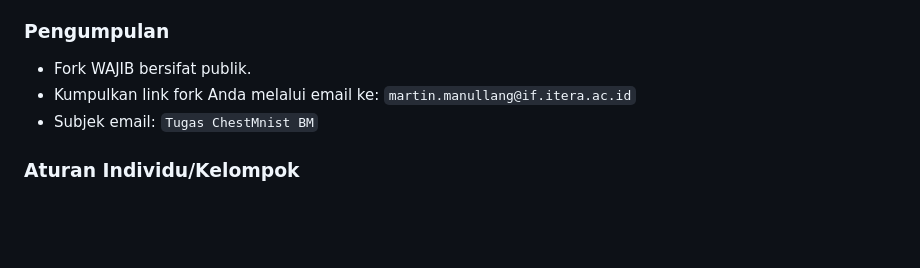
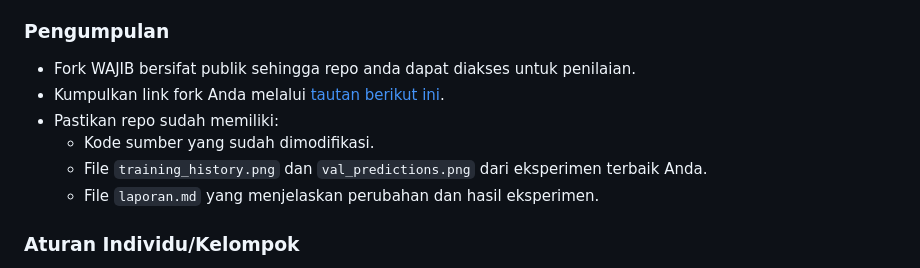
Before and after one commit to mctosima/chest-mnist-classification, a Markdown page: README.md, the part around the change. GitHub-like rendering; blank space fills up the shorter version.

Commit message:
Update README with submission guidelines and requirements for ChestMNIST project

```diff
--- a/README.md
+++ b/README.md
@@ -116,9 +116,12 @@ Alur Pengerjaan:
 - Kirim link repository fork beserta ringkasan perubahan dan hasil.
 
 ### Pengumpulan
-- Fork WAJIB bersifat publik.
-- Kumpulkan link fork Anda melalui email ke: `martin.manullang@if.itera.ac.id`
-- Subjek email: `Tugas ChestMnist BM`
+- Fork WAJIB bersifat publik sehingga repo anda dapat diakses untuk penilaian.
+- Kumpulkan link fork Anda melalui [tautan berikut ini](https://tally.so/r/mOWMdk).
+- Pastikan repo sudah memiliki:
+  - Kode sumber yang sudah dimodifikasi.
+  - File `training_history.png` dan `val_predictions.png` dari eksperimen terbaik Anda.
+  - File `laporan.md` yang menjelaskan perubahan dan hasil eksperimen.
 
 ### Aturan Individu/Kelompok
 - Boleh individu (nilai berpotensi lebih tinggi) atau berkelompok maksimal 3 orang.
```
